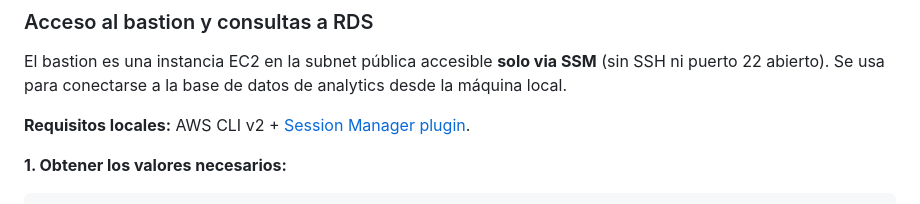
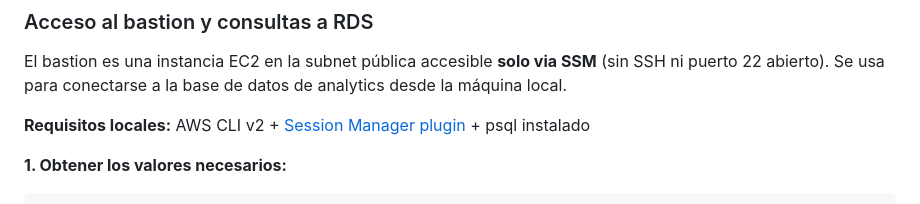
Before and after one commit to gmoscacofino/jetsmart, a Markdown page: README.md, the part around the change. Drawn GitHub-style.

````diff
--- a/README.md
+++ b/README.md
@@ -124,7 +124,7 @@ Flujo de prueba recomendado:
 
 El bastion es una instancia EC2 en la subnet pública accesible **solo via SSM** (sin SSH ni puerto 22 abierto). Se usa para conectarse a la base de datos de analytics desde la máquina local.
 
-**Requisitos locales:** AWS CLI v2 + [Session Manager plugin](https://docs.aws.amazon.com/systems-manager/latest/userguide/session-manager-working-with-install-plugin.html).
+**Requisitos locales:** AWS CLI v2 + [Session Manager plugin](https://docs.aws.amazon.com/systems-manager/latest/userguide/session-manager-working-with-install-plugin.html) + psql instalado
 
 **1. Obtener los valores necesarios:**
 ```bash
````
